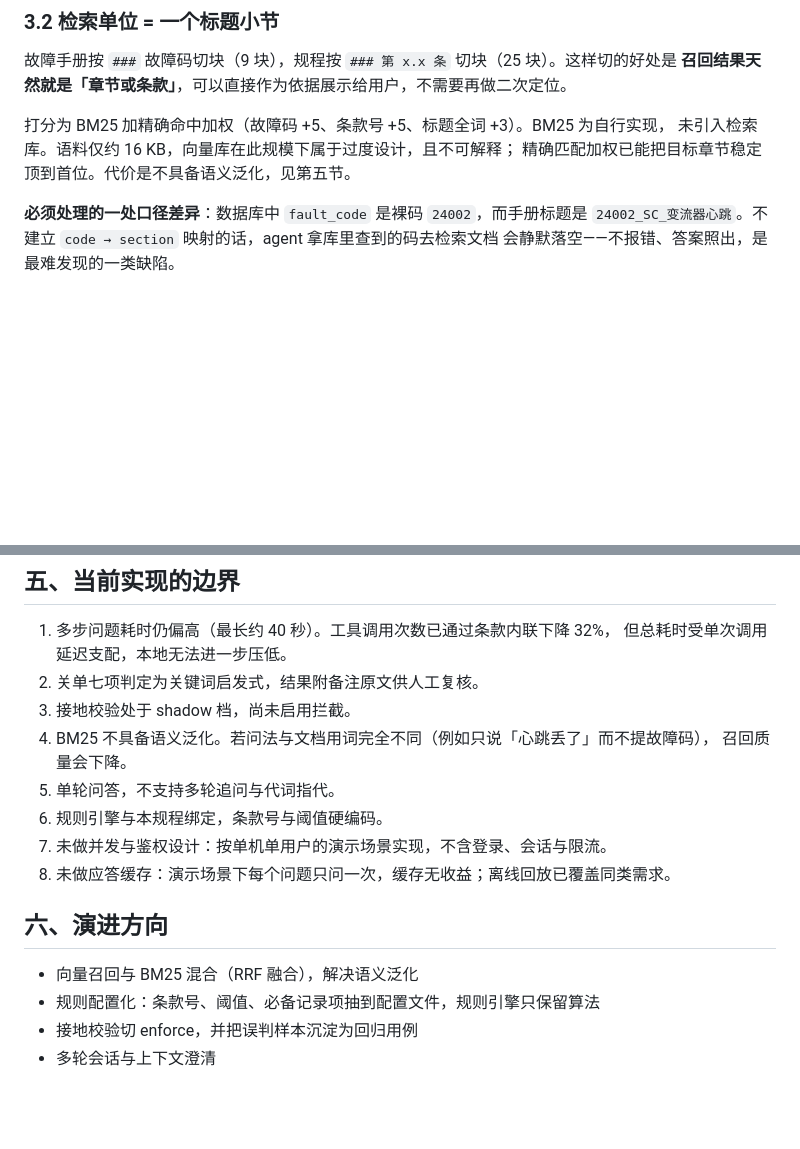
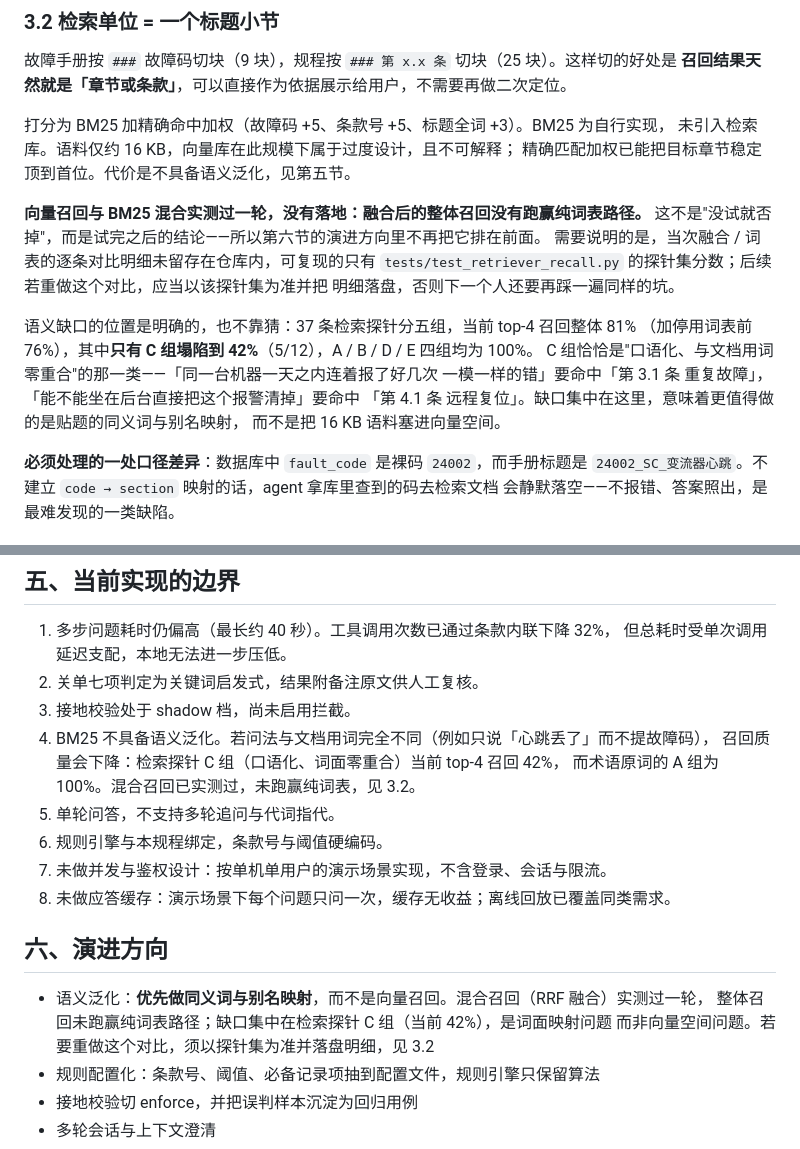
Before and after one commit to dezhiguan/offshore-wind-agent, a Markdown page: docs/设计说明.md, 2 parts joined by grey strips. GitHub-like rendering; blank space fills up the shorter version.

Commit message:
docs: 混合召回已实测未跑赢纯词表，两份文档同步改口径
README 第八节与设计说明 3.2 / 五.4 / 六 都把「向量召回与 BM25 混合（RRF 融合）」
当成待做的演进方向，但这件事实际测过一轮，融合后的整体召回没有跑赢纯词表路径。
继续写成待办会让下一个人重复一遍已经做完的验证。

两处同时改，不留漂移：改一份不改另一份，等于让两份文档给出相反的建议。

数据只写可复现的那部分：37 条检索探针当前 top-4 召回整体 81%（加停用词表前 76%），
缺口集中在 C 组（口语化、词面零重合）的 42%，A / B / D / E 四组均 100%。
据此把首选方向从向量召回改为同义词与别名映射——缺口在词面映射，不在向量空间。

当次融合 / 词表的逐条对比明细未留存在仓库内，文档里写明了这一点，并指定重做时
须以 tests/test_retriever_recall.py 的探针集为准并落盘明细。

Co-Authored-By: Claude Opus 5 (1M context) <noreply@anthropic.com>

```diff
--- a/docs/设计说明.md
+++ b/docs/设计说明.md
@@ -66,6 +66,19 @@ LangChain，结论是框架引入的调度抽象与依赖成本高于收益，
 打分为 BM25 加精确命中加权（故障码 +5、条款号 +5、标题全词 +3）。BM25 为自行实现，
 未引入检索库。语料仅约 16 KB，向量库在此规模下属于过度设计，且不可解释；
 精确匹配加权已能把目标章节稳定顶到首位。代价是不具备语义泛化，见第五节。
+
+**向量召回与 BM25 混合实测过一轮，没有落地：融合后的整体召回没有跑赢纯词表路径。**
+这不是"没试就否掉"，而是试完之后的结论——所以第六节的演进方向里不再把它排在前面。
+需要说明的是，当次融合 / 词表的逐条对比明细未留存在仓库内，可复现的只有
+`tests/test_retriever_recall.py` 的探针集分数；后续若重做这个对比，应当以该探针集为准并把
+明细落盘，否则下一个人还要再踩一遍同样的坑。
+
+语义缺口的位置是明确的，也不靠猜：37 条检索探针分五组，当前 top-4 召回整体 81%
+（加停用词表前 76%），其中**只有 C 组塌陷到 42%**（5/12），A / B / D / E 四组均为 100%。
+C 组恰恰是"口语化、与文档用词零重合"的那一类——「同一台机器一天之内连着报了好几次
+一模一样的错」要命中「第 3.1 条 重复故障」，「能不能坐在后台直接把这个报警清掉」要命中
+「第 4.1 条 远程复位」。缺口集中在这里，意味着更值得做的是贴题的同义词与别名映射，
+而不是把 16 KB 语料塞进向量空间。
 
 **必须处理的一处口径差异**：数据库中 `fault_code` 是裸码 `24002`，而手册标题是
 `24002_SC_变流器心跳`。不建立 `code → section` 映射的话，agent 拿库里查到的码去检索文档
@@ -417,7 +430,8 @@ P50 31.8 秒。耗时 ≈ 串行模型轮数 × 每轮输出长度，本地工
 2. 关单七项判定为关键词启发式，结果附备注原文供人工复核。
 3. 接地校验处于 shadow 档，尚未启用拦截。
 4. BM25 不具备语义泛化。若问法与文档用词完全不同（例如只说「心跳丢了」而不提故障码），
-   召回质量会下降。
+   召回质量会下降：检索探针 C 组（口语化、词面零重合）当前 top-4 召回 42%，
+   而术语原词的 A 组为 100%。混合召回已实测过，未跑赢纯词表，见 3.2。
 5. 单轮问答，不支持多轮追问与代词指代。
 6. 规则引擎与本规程绑定，条款号与阈值硬编码。
 7. 未做并发与鉴权设计：按单机单用户的演示场景实现，不含登录、会话与限流。
@@ -425,7 +439,9 @@ P50 31.8 秒。耗时 ≈ 串行模型轮数 × 每轮输出长度，本地工
 
 ## 六、演进方向
 
-- 向量召回与 BM25 混合（RRF 融合），解决语义泛化
+- 语义泛化：**优先做同义词与别名映射**，而不是向量召回。混合召回（RRF 融合）实测过一轮，
+  整体召回未跑赢纯词表路径；缺口集中在检索探针 C 组（当前 42%），是词面映射问题
+  而非向量空间问题。若要重做这个对比，须以探针集为准并落盘明细，见 3.2
 - 规则配置化：条款号、阈值、必备记录项抽到配置文件，规则引擎只保留算法
 - 接地校验切 enforce，并把误判样本沉淀为回归用例
 - 多轮会话与上下文澄清
```
Also changed, not shown: README.md (+7 -2 lines).
